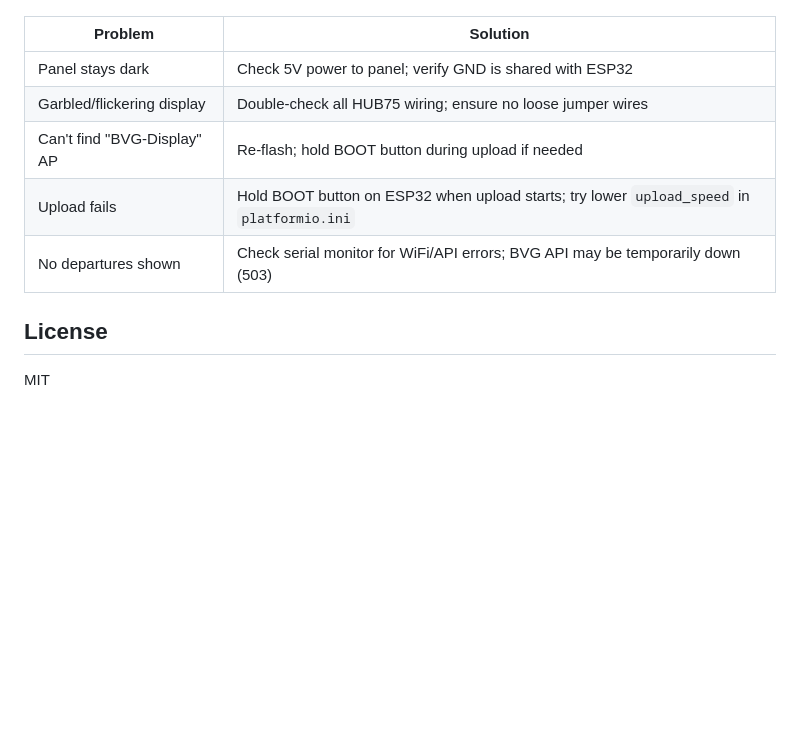
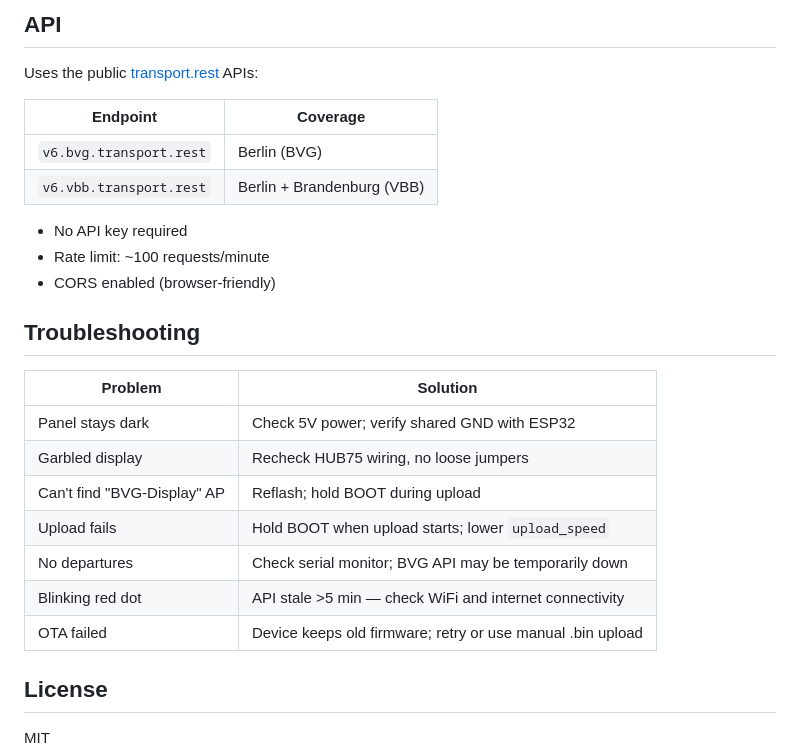
Before and after one commit to jako-dev/bvg-display, a Markdown page: README.md, the part around one of its changes. Rendered like a GitHub page; blank space fills up the shorter version.

```diff
--- a/README.md
+++ b/README.md
@@ -176,11 +175,27 @@ Departure count is configurable at runtime via the web portal (3–15).
+## API
+
+Uses the public [transport.rest](https://transport.rest/) APIs:
+
+| Endpoint | Coverage |
+|----------|----------|
+| `v6.bvg.transport.rest` | Berlin (BVG) |
+| `v6.vbb.transport.rest` | Berlin + Brandenburg (VBB) |
+
+- No API key required
+- Rate limit: ~100 requests/minute
+- CORS enabled (browser-friendly)
+
+## Troubleshooting
 
 | Problem | Solution |
 |---------|----------|
-| Panel stays dark | Check 5V power to panel; verify GND is shared with ESP32 |
-| Garbled/flickering display | Double-check all HUB75 wiring; ensure no loose jumper wires |
-| Can't find "BVG-Display" AP | Re-flash; hold BOOT button during upload if needed |
-| Upload fails | Hold BOOT button on ESP32 when upload starts; try lower `upload_speed` in `platformio.ini` |
-| No departures shown | Check serial monitor for WiFi/API errors; BVG API may be temporarily down (503) |
+| Panel stays dark | Check 5V power; verify shared GND with ESP32 |
+| Garbled display | Recheck HUB75 wiring, no loose jumpers |
+| Can't find "BVG-Display" AP | Reflash; hold BOOT during upload |
+| Upload fails | Hold BOOT when upload starts; lower `upload_speed` |
+| No departures | Check serial monitor; BVG API may be temporarily down |
+| Blinking red dot | API stale >5 min — check WiFi and internet connectivity |
+| OTA failed | Device keeps old firmware; retry or use manual .bin upload |
 
 ## License
 
```
Also changed, not shown: other parts of README.md (+117 -118 lines).
